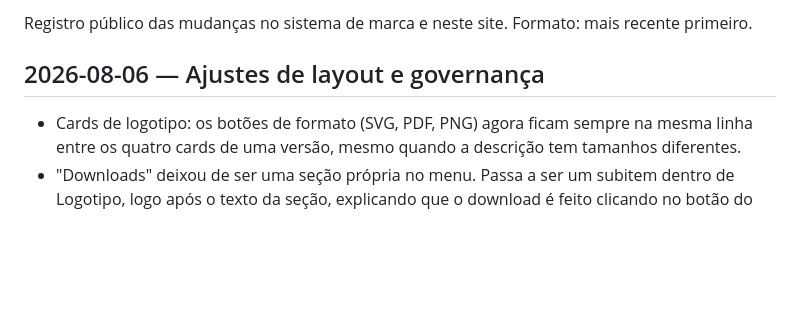
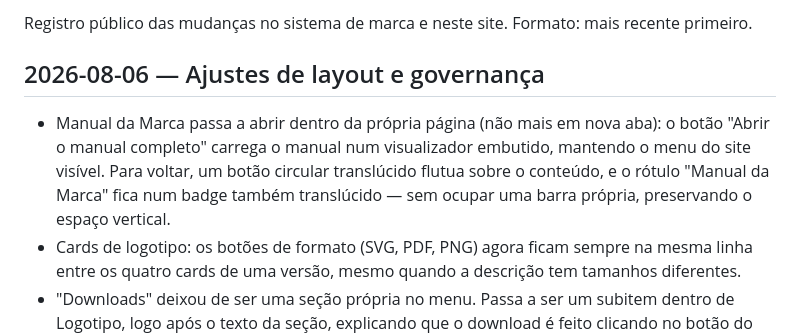
Before and after one commit to marca-bip/marca-bip.github.io, a Markdown page: HISTORICO.md, the part around the change. GitHub-like rendering; blank space fills up the shorter version.

Commit message:
docs: registrar manual embutido com botão flutuante no HISTORICO.md
Co-Authored-By: Claude Sonnet 5 <noreply@anthropic.com>

```diff
--- a/HISTORICO.md
+++ b/HISTORICO.md
@@ -5,6 +5,12 @@ Formato: mais recente primeiro.
 
 ## 2026-08-06 — Ajustes de layout e governança
 
+- Manual da Marca passa a abrir dentro da própria página (não mais em nova
+  aba): o botão "Abrir o manual completo" carrega o manual num visualizador
+  embutido, mantendo o menu do site visível. Para voltar, um botão circular
+  translúcido flutua sobre o conteúdo, e o rótulo "Manual da Marca" fica num
+  badge também translúcido — sem ocupar uma barra própria, preservando o
+  espaço vertical.
 - Cards de logotipo: os botões de formato (SVG, PDF, PNG) agora ficam
   sempre na mesma linha entre os quatro cards de uma versão, mesmo quando
   a descrição tem tamanhos diferentes.
```
